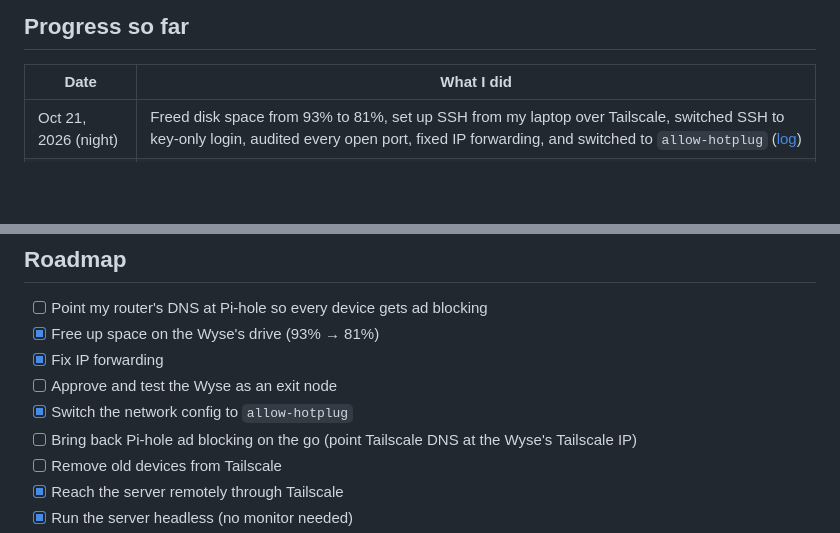
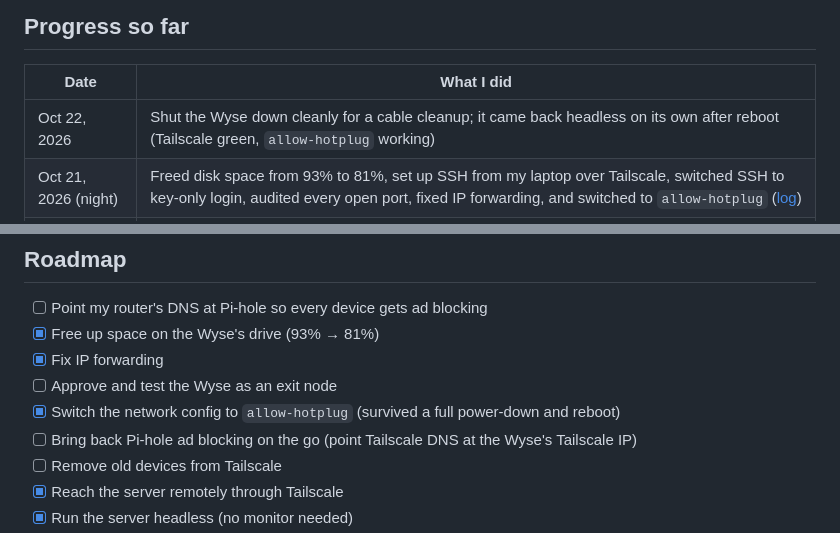
Before and after one commit to alonzogreen0304/Homelab, a Markdown page: README.md, 2 parts joined by grey strips. GitHub-like rendering; blank space fills up the shorter version.

Commit message:
Confirm Wyse survives clean shutdown and reboot
Co-Authored-By: Claude Opus 5.5 <noreply@anthropic.com>
Claude-Session: https://claude.ai/code/session_01J8ntNCbEGKPJnhWt1jA3U3

```diff
--- a/README.md
+++ b/README.md
@@ -42,6 +42,7 @@ Hey! I'm a cybersecurity student, and this repo documents my homelab: what I bui
 
 | Date | What I did |
 |---|---|
+| Oct 22, 2026 | Shut the Wyse down cleanly for a cable cleanup; it came back headless on its own after reboot (Tailscale green, `allow-hotplug` working) |
 | Oct 21, 2026 (night) | Freed disk space from 93% to 81%, set up SSH from my laptop over Tailscale, switched SSH to key-only login, audited every open port, fixed IP forwarding, and switched to `allow-hotplug` ([log](disk-cleanup-and-ssh-log.md)) |
 | Oct 21, 2026 | Ran the Wyse headless for the first time, reached Pi-hole from my phone through Tailscale, and fixed a Tailscale DNS setting that broke my phone's internet off the home network ([log](remote-access-log.md)) |
 | Oct 21, 2026 | Built a 158-acronym cheat sheet and the Acronym Breach practice game, published with GitHub Pages |
@@ -72,7 +73,7 @@ Hey! I'm a cybersecurity student, and this repo documents my homelab: what I bui
 - [x] Free up space on the Wyse's drive (93% → 81%)
 - [x] Fix IP forwarding
 - [ ] Approve and test the Wyse as an exit node
-- [x] Switch the network config to `allow-hotplug`
+- [x] Switch the network config to `allow-hotplug` (survived a full power-down and reboot)
 - [ ] Bring back Pi-hole ad blocking on the go (point Tailscale DNS at the Wyse's Tailscale IP)
 - [ ] Remove old devices from Tailscale
 - [x] Reach the server remotely through Tailscale
```
Also changed, not shown: disk-cleanup-and-ssh-log.md (+1 -1 lines).
